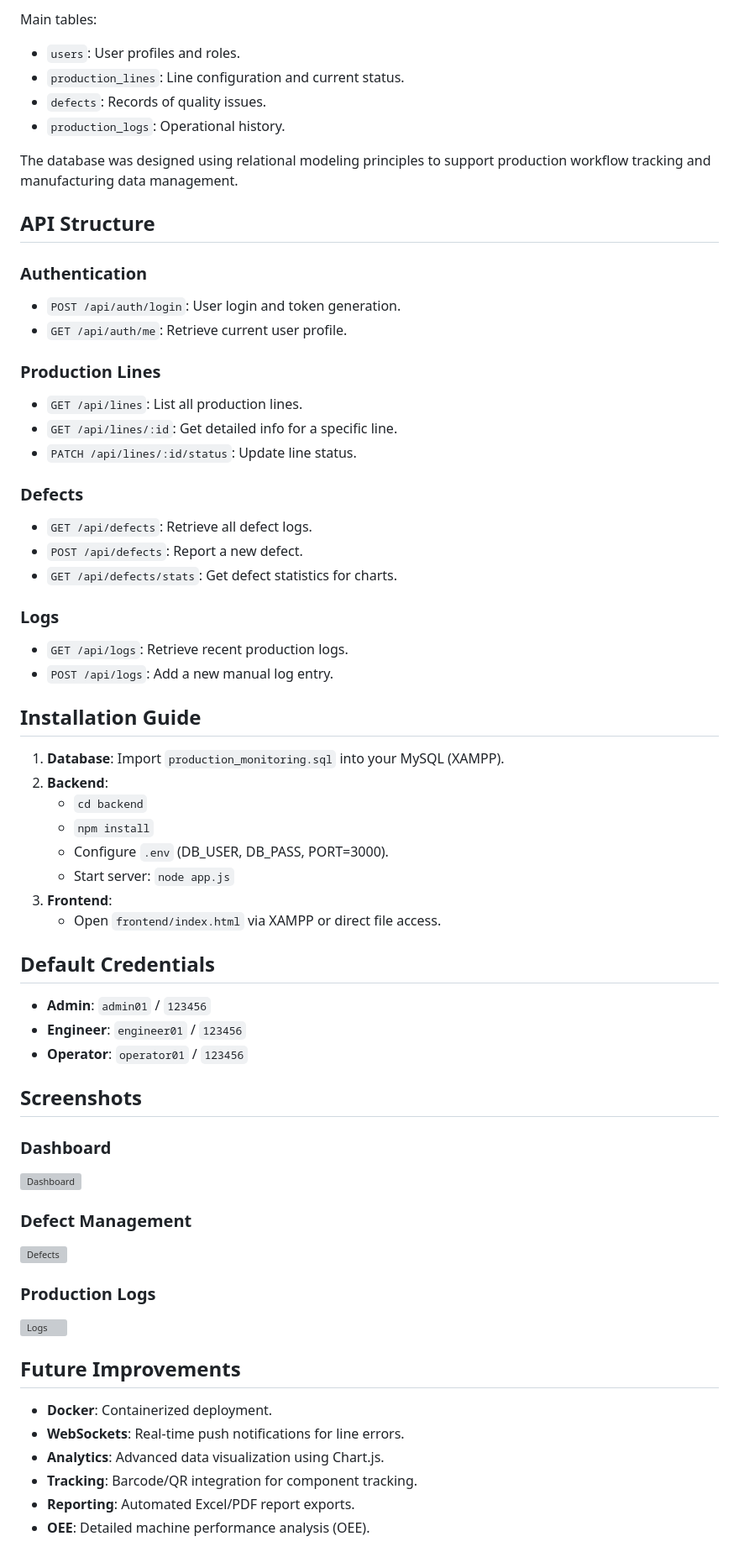
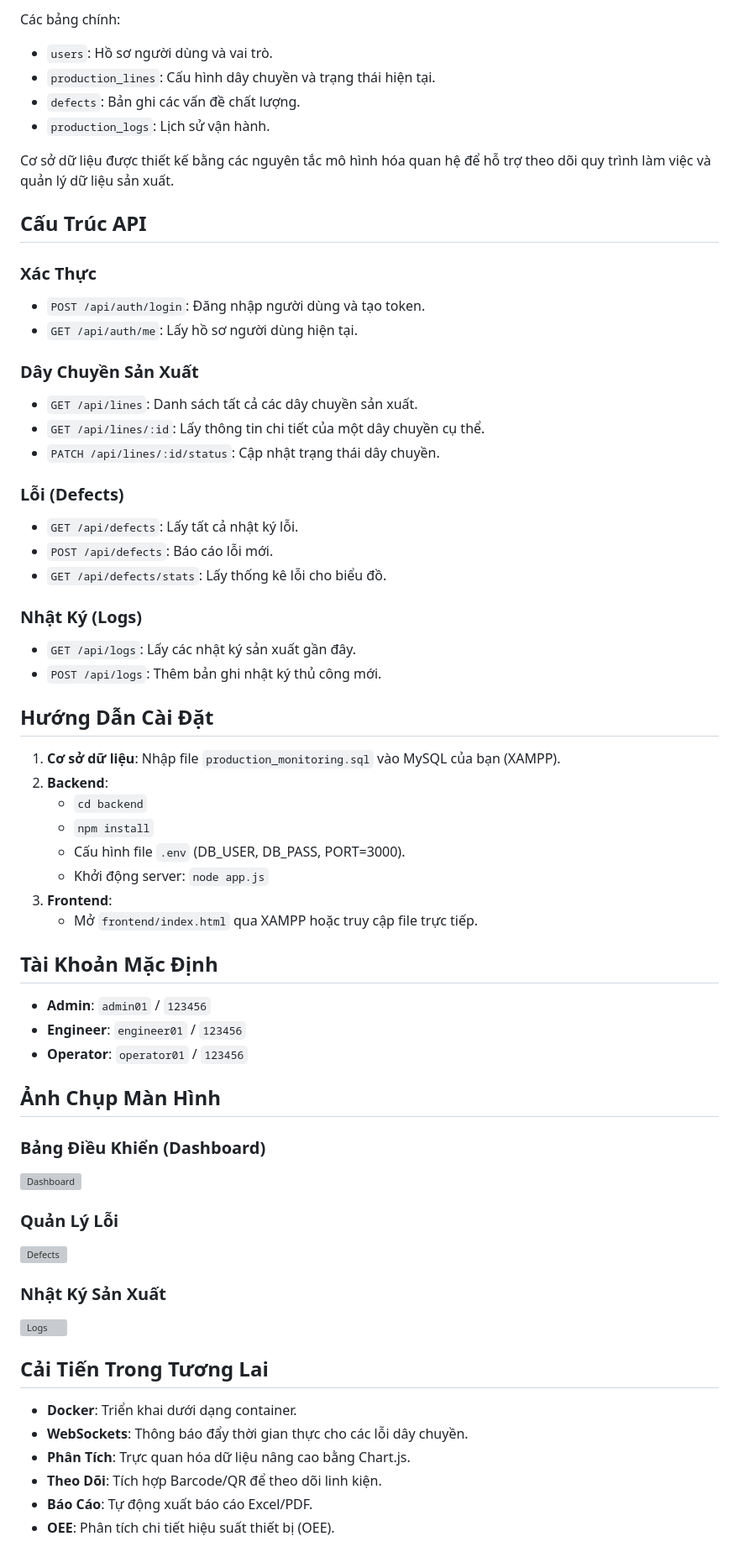
Before and after one commit to mai93379-beep/Production-Monitoring-Defect-Tracking-System, a Markdown page: README.md, the part around one of its changes. Shown at 84% size. GitHub-like rendering; grey boxes are pictures that could not be loaded.

```diff
--- a/README.md
+++ b/README.md
@@ -69,63 +69,63 @@ graph TD
 
-Main tables:
-- `users`: User profiles and roles.
-- `production_lines`: Line configuration and current status.
-- `defects`: Records of quality issues.
-- `production_logs`: Operational history.
+Các bảng chính:
+- `users`: Hồ sơ người dùng và vai trò.
+- `production_lines`: Cấu hình dây chuyền và trạng thái hiện tại.
+- `defects`: Bản ghi các vấn đề chất lượng.
+- `production_logs`: Lịch sử vận hành.
 
-The database was designed using relational modeling principles to support production workflow tracking and manufacturing data management.
+Cơ sở dữ liệu được thiết kế bằng các nguyên tắc mô hình hóa quan hệ để hỗ trợ theo dõi quy trình làm việc và quản lý dữ liệu sản xuất.
 
-## API Structure
+## Cấu Trúc API
 
-### Authentication
-- `POST /api/auth/login`: User login and token generation.
-- `GET /api/auth/me`: Retrieve current user profile.
+### Xác Thực
+- `POST /api/auth/login`: Đăng nhập người dùng và tạo token.
+- `GET /api/auth/me`: Lấy hồ sơ người dùng hiện tại.
 
-### Production Lines
-- `GET /api/lines`: List all production lines.
-- `GET /api/lines/:id`: Get detailed info for a specific line.
-- `PATCH /api/lines/:id/status`: Update line status.
+### Dây Chuyền Sản Xuất
+- `GET /api/lines`: Danh sách tất cả các dây chuyền sản xuất.
+- `GET /api/lines/:id`: Lấy thông tin chi tiết của một dây chuyền cụ thể.
+- `PATCH /api/lines/:id/status`: Cập nhật trạng thái dây chuyền.
 
-### Defects
-- `GET /api/defects`: Retrieve all defect logs.
-- `POST /api/defects`: Report a new defect.
-- `GET /api/defects/stats`: Get defect statistics for charts.
+### Lỗi (Defects)
+- `GET /api/defects`: Lấy tất cả nhật ký lỗi.
+- `POST /api/defects`: Báo cáo lỗi mới.
+- `GET /api/defects/stats`: Lấy thống kê lỗi cho biểu đồ.
 
-### Logs
-- `GET /api/logs`: Retrieve recent production logs.
-- `POST /api/logs`: Add a new manual log entry.
+### Nhật Ký (Logs)
+- `GET /api/logs`: Lấy các nhật ký sản xuất gần đây.
+- `POST /api/logs`: Thêm bản ghi nhật ký thủ công mới.
 
-## Installation Guide
-1. **Database**: Import `production_monitoring.sql` into your MySQL (XAMPP).
+## Hướng Dẫn Cài Đặt
+1. **Cơ sở dữ liệu**: Nhập file `production_monitoring.sql` vào MySQL của bạn (XAMPP).
 2. **Backend**:
    - `cd backend`
    - `npm install`
-   - Configure `.env` (DB_USER, DB_PASS, PORT=3000).
-   - Start server: `node app.js`
+   - Cấu hình file `.env` (DB_USER, DB_PASS, PORT=3000).
+   - Khởi động server: `node app.js`
 3. **Frontend**:
-   - Open `frontend/index.html` via XAMPP or direct file access.
+   - Mở `frontend/index.html` qua XAMPP hoặc truy cập file trực tiếp.
 
-## Default Credentials
+## Tài Khoản Mặc Định
 - **Admin**: `admin01` / `123456`
 - **Engineer**: `engineer01` / `123456`
 - **Operator**: `operator01` / `123456`
 
-## Screenshots
+## Ảnh Chụp Màn Hình
 
-### Dashboard
+### Bảng Điều Khiển (Dashboard)
 ![Dashboard](screenshots/dashboard.png)
 
-### Defect Management
+### Quản Lý Lỗi
 ![Defects](screenshots/defects.png)
 
-### Production Logs
+### Nhật Ký Sản Xuất
 ![Logs](screenshots/logs.png)
 
-## Future Improvements
-- **Docker**: Containerized deployment.
-- **WebSockets**: Real-time push notifications for line errors.
-- **Analytics**: Advanced data visualization using Chart.js.
-- **Tracking**: Barcode/QR integration for component tracking.
-- **Reporting**: Automated Excel/PDF report exports.
-- **OEE**: Detailed machine performance analysis (OEE).
+## Cải Tiến Trong Tương Lai
+- **Docker**: Triển khai dưới dạng container.
+- **WebSockets**: Thông báo đẩy thời gian thực cho các lỗi dây chuyền.
+- **Phân Tích**: Trực quan hóa dữ liệu nâng cao bằng Chart.js.
+- **Theo Dõi**: Tích hợp Barcode/QR để theo dõi linh kiện.
+- **Báo Cáo**: Tự động xuất báo cáo Excel/PDF.
+- **OEE**: Phân tích chi tiết hiệu suất thiết bị (OEE).
 
```
Also changed, not shown: other parts of README.md (+51 -51 lines).
